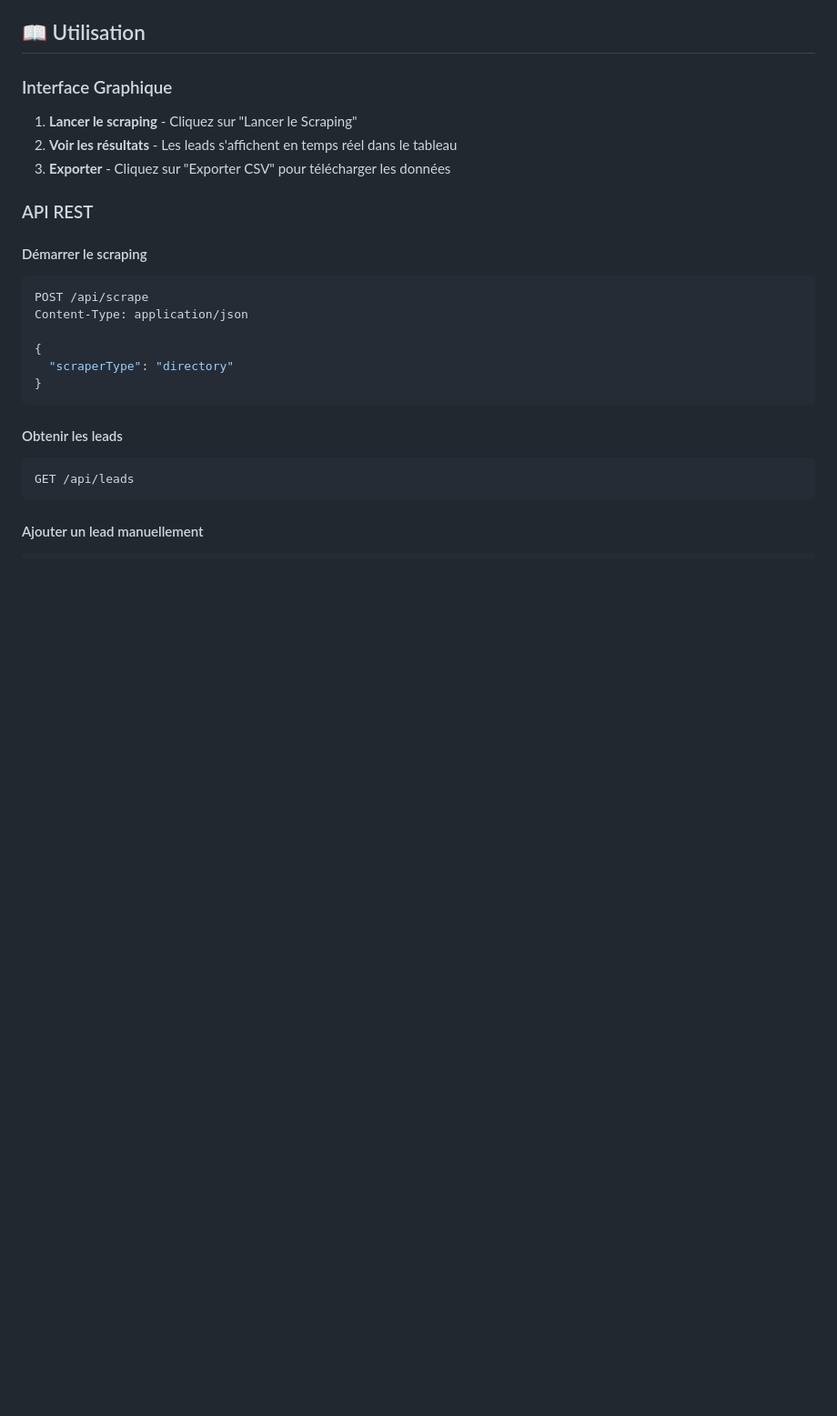
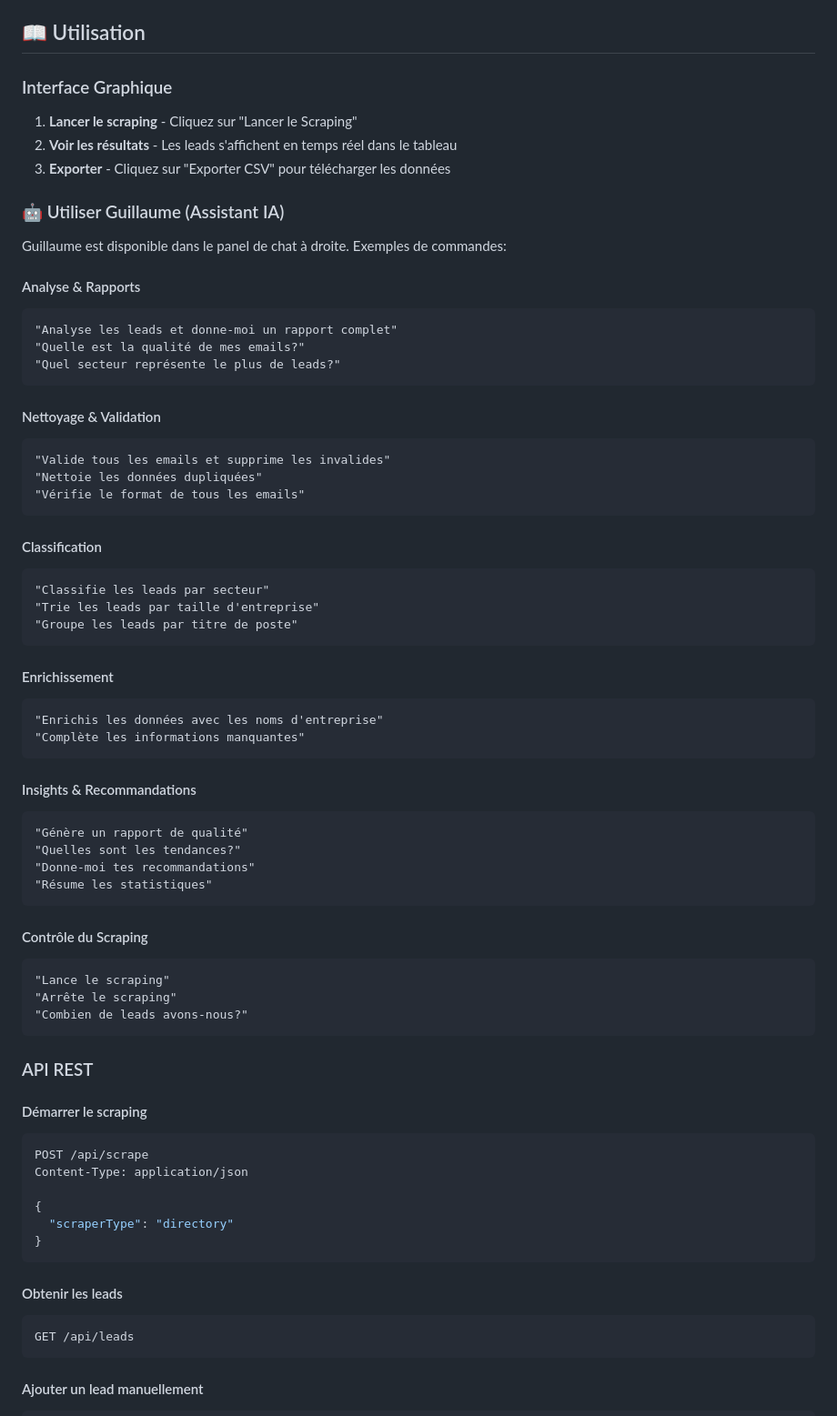
Before and after one commit to BaptisteLam/Trinity-Leads, a Markdown page: README.md, the part around one of its changes. Shown at 91% size. Drawn GitHub-style; blank space fills up the shorter version.

````diff
--- a/README.md
+++ b/README.md
@@ -44,6 +54,52 @@ L'application sera disponible sur `http://localhost:3000`
 1. **Lancer le scraping** - Cliquez sur "Lancer le Scraping"
 2. **Voir les résultats** - Les leads s'affichent en temps réel dans le tableau
 3. **Exporter** - Cliquez sur "Exporter CSV" pour télécharger les données
+
+### 🤖 Utiliser Guillaume (Assistant IA)
+
+Guillaume est disponible dans le panel de chat à droite. Exemples de commandes:
+
+#### Analyse & Rapports
+```
+"Analyse les leads et donne-moi un rapport complet"
+"Quelle est la qualité de mes emails?"
+"Quel secteur représente le plus de leads?"
+```
+
+#### Nettoyage & Validation
+```
+"Valide tous les emails et supprime les invalides"
+"Nettoie les données dupliquées"
+"Vérifie le format de tous les emails"
+```
+
+#### Classification
+```
+"Classifie les leads par secteur"
+"Trie les leads par taille d'entreprise"
+"Groupe les leads par titre de poste"
+```
+
+#### Enrichissement
+```
+"Enrichis les données avec les noms d'entreprise"
+"Complète les informations manquantes"
+```
+
+#### Insights & Recommandations
+```
+"Génère un rapport de qualité"
+"Quelles sont les tendances?"
+"Donne-moi tes recommandations"
+"Résume les statistiques"
+```
+
+#### Contrôle du Scraping
+```
+"Lance le scraping"
+"Arrête le scraping"
+"Combien de leads avons-nous?"
+```
 
 ### API REST
 
````
Also changed, not shown: other parts of README.md (+75 -11 lines).
